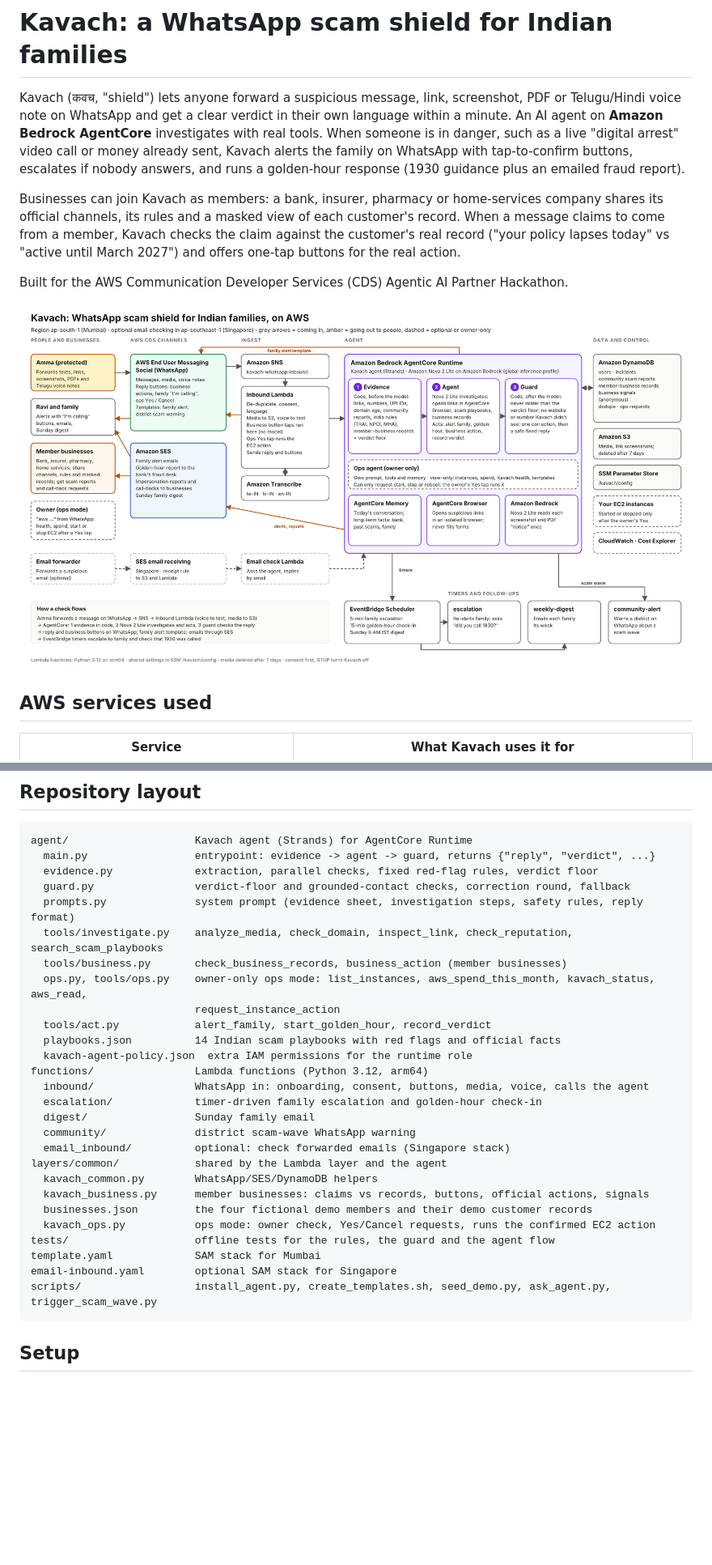
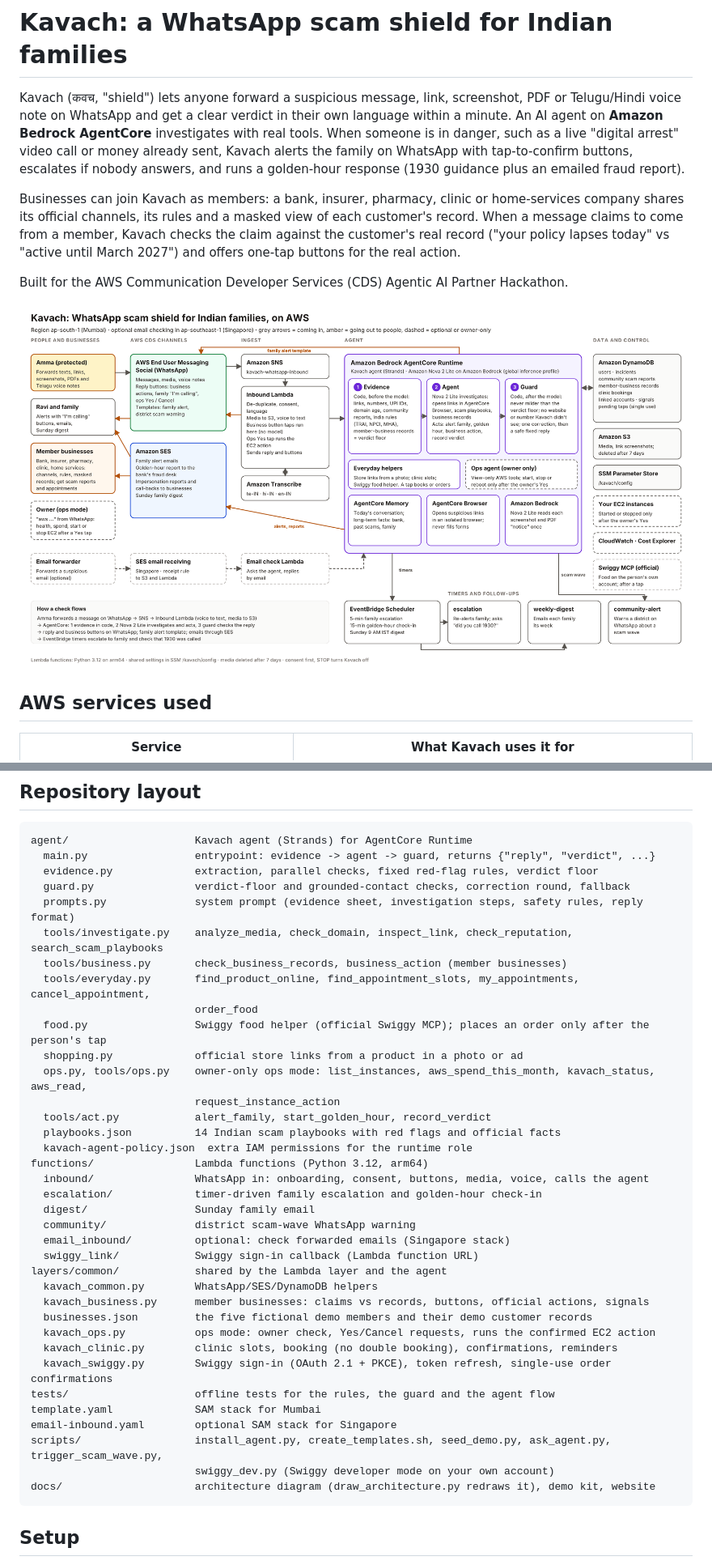
Before and after one commit to desai-sys/kavach, a Markdown page: README.md, 2 parts joined by grey strips. Shown at 81% size. GitHub-like rendering; pictures changed too: docs/architecture.png; blank space fills up the shorter version.

````diff
--- a/README.md
+++ b/README.md
@@ -7,7 +7,7 @@ voice note on WhatsApp and get a clear verdict in their own language within a mi
 tap-to-confirm buttons, escalates if nobody answers, and runs a golden-hour response (1930 guidance plus
 an emailed fraud report).
 
-Businesses can join Kavach as members: a bank, insurer, pharmacy or home-services company shares its
+Businesses can join Kavach as members: a bank, insurer, pharmacy, clinic or home-services company shares its
 official channels, its rules and a masked view of each customer's record. When a message claims to come
 from a member, Kavach checks the claim against the customer's real record ("your policy lapses today" vs
 "active until March 2027") and offers one-tap buttons for the real action.
@@ -117,6 +133,10 @@ agent/                    Kavach agent (Strands) for AgentCore Runtime
   prompts.py              system prompt (evidence sheet, investigation steps, safety rules, reply format)
   tools/investigate.py    analyze_media, check_domain, inspect_link, check_reputation, search_scam_playbooks
   tools/business.py       check_business_records, business_action (member businesses)
+  tools/everyday.py       find_product_online, find_appointment_slots, my_appointments, cancel_appointment,
+                          order_food
+  food.py                 Swiggy food helper (official Swiggy MCP); places an order only after the person's tap
+  shopping.py             official store links from a product in a photo or ad
   ops.py, tools/ops.py    owner-only ops mode: list_instances, aws_spend_this_month, kavach_status, aws_read,
                           request_instance_action
   tools/act.py            alert_family, start_golden_hour, record_verdict
@@ -128,15 +148,20 @@ functions/                Lambda functions (Python 3.12, arm64)
   digest/                 Sunday family email
   community/              district scam-wave WhatsApp warning
   email_inbound/          optional: check forwarded emails (Singapore stack)
+  swiggy_link/            Swiggy sign-in callback (Lambda function URL)
 layers/common/            shared by the Lambda layer and the agent
   kavach_common.py        WhatsApp/SES/DynamoDB helpers
   kavach_business.py      member businesses: claims vs records, buttons, official actions, signals
-  businesses.json         the four fictional demo members and their demo customer records
+  businesses.json         the five fictional demo members and their demo customer records
   kavach_ops.py           ops mode: owner check, Yes/Cancel requests, runs the confirmed EC2 action
+  kavach_clinic.py        clinic slots, booking (no double booking), confirmations, reminders
+  kavach_swiggy.py        Swiggy sign-in (OAuth 2.1 + PKCE), token refresh, single-use order confirmations
 tests/                    offline tests for the rules, the guard and the agent flow
 template.yaml             SAM stack for Mumbai
 email-inbound.yaml        optional SAM stack for Singapore
-scripts/                  install_agent.py, create_templates.sh, seed_demo.py, ask_agent.py, trigger_scam_wave.py
+scripts/                  install_agent.py, create_templates.sh, seed_demo.py, ask_agent.py, trigger_scam_wave.py,
+                          swiggy_dev.py (Swiggy developer mode on your own account)
+docs/                     architecture diagram (draw_architecture.py redraws it), demo kit, website
 ```
 
 ## Setup
````
Also changed, not shown: other parts of README.md (+19 -2 lines), docs/DEMO.md (+18 -1 lines), 16 other files.
